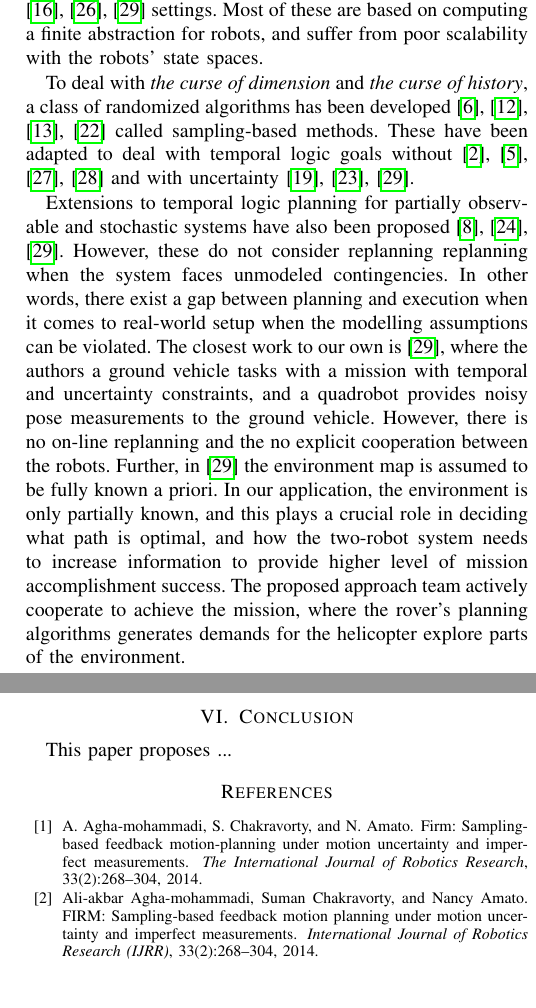
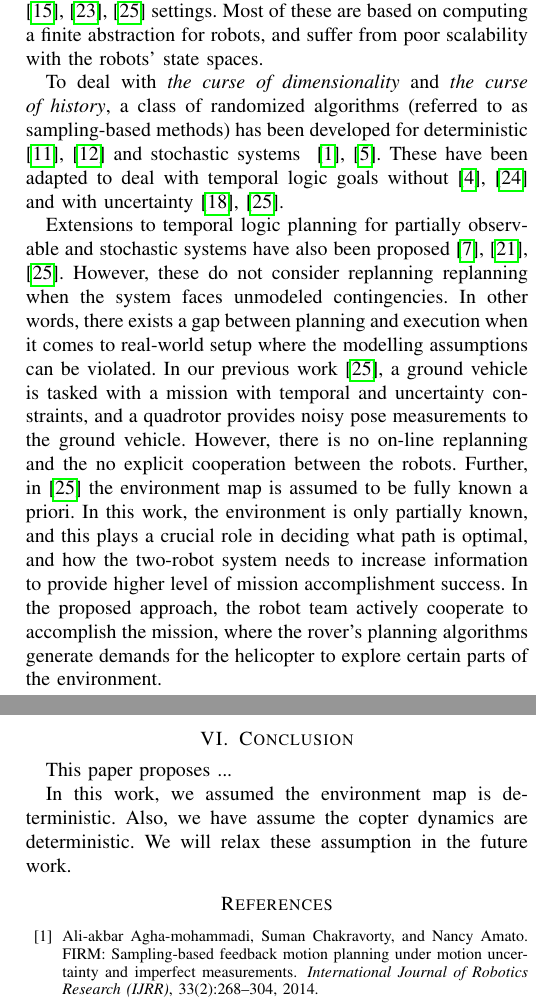
Before and after one commit to Aliaghajpl/BestNew, a LaTeX paper (BeliefSpaceTemporalLogic/1_beliefSpaceTemporalLogic.tex): two parts of the columns of pages 2 and 8 of 9, joined at a grey line, cut so that both start at the same text. Compiled offline with pdfLaTeX.

Commit message:
Latest update from sharelatex

```diff
--- a/BeliefSpaceTemporalLogic/1_beliefSpaceTemporalLogic.tex
+++ b/BeliefSpaceTemporalLogic/1_beliefSpaceTemporalLogic.tex
@@ -252,10 +254,10 @@ of the algorithm.
     Most of these are based on computing a finite abstraction for robots, and suffer from
     poor scalability with the robots' state spaces.
 
-    To deal with {\em the curse of dimension} and {\em the curse of history}, a class of randomized
-    algorithms has been developed~\cite{KF-IJRR11,Kav96,platt2010,bry2011} called sampling-based methods.
-    These have been adapted to deal with temporal logic goals without~\cite{bhatia2010sampling,VaBe-IROS-2013,vandenBerg11,Ali14-IJRR}
-    and with uncertainty~\cite{Morteza-HSCC-2013,Cristi-CDC-2016,prentice2009}.
+    To deal with {\em the curse of dimensionality} and {\em the curse of history}, a class of randomized
+    algorithms (referred to as sampling-based methods) has been developed for deterministic \cite{KF-IJRR11,Kav96} and stochastic systems ~\cite{Ali14-IJRR,bry2011}.
+    These have been adapted to deal with temporal logic goals without~\cite{bhatia2010sampling,VaBe-IROS-2013}
+    and with uncertainty~\cite{Morteza-HSCC-2013,Cristi-CDC-2016}.
 
 % 	\cristi{TODO: related work on
 % 	(a) sampling-based methods for stochastic systems,}
@@ -281,18 +283,18 @@ of the algorithm.
 	Extensions to temporal logic planning for partially observable and stochastic systems have also been
 	proposed~\cite{Cristi-CDC-2016,dorsa-rss2016,fu2015integrating}.
 	However, these do not consider replanning replanning when the system faces unmodeled contingencies.
-	In other words, there exist a gap between planning and execution when it comes to real-world setup
-	when the modelling assumptions can be violated.
-	The closest work to our own is~\cite{Cristi-CDC-2016}, where the authors a ground vehicle tasks with
-	a mission with temporal and uncertainty constraints, and a quadrobot provides noisy pose measurements
+	In other words, there exists a gap between planning and execution when it comes to real-world setup
+	where the modelling assumptions can be violated.
+	In our previous work \cite{Cristi-CDC-2016}, a ground vehicle is tasked with
+	a mission with temporal and uncertainty constraints, and a quadrotor provides noisy pose measurements
 	to the ground vehicle.
 	However, there is no on-line replanning and the no explicit cooperation between the robots.
 	Further, in~\cite{Cristi-CDC-2016} the environment map is assumed to be fully known a priori.
-	In our application, the environment is only partially known, and this plays a crucial role in
+	In this work, the environment is only partially known, and this plays a crucial role in
 	deciding what path is optimal, and how the two-robot system needs to increase information to
 	provide higher level of mission accomplishment success.
-	The proposed approach team actively cooperate to achieve the mission, where the rover's planning
-	algorithms generates demands for the helicopter explore parts of the environment.
+	In the proposed approach, the robot team actively cooperate to accomplish the mission, where the rover's planning
+	algorithms generate demands for the helicopter to explore certain parts of the environment.
 
 	%%%%%%%%%%%%%%%%%%%%%%%%%%%%%%%%%%%%%%%%%%%%%%%%%%%%%%%%%%
 	\section{Belief Space Temporal Logic}
@@ -1470,6 +1472,8 @@ Figure~\ref{fig:simulation} shows results of the simulation along with a visuali
 	\section{Conclusion} \label{sec:conclusion}
 	This paper proposes ...
 
+	In this work, we assumed the environment map is deterministic. Also, we have assume the copter dynamics are deterministic. We will relax these assumption in the future work.
+
 
 
 	%%%%%%%%%%%%%%%%%%%%%%%%%%%%%%%%%%%%%%%%%%%%%%%%%%%%%%%%%%%%%%%%%%%
```
Also changed, not shown: BeliefSpaceTemporalLogic/1_beliefSpaceTemporalLogic.tex (44 more changed lines).
